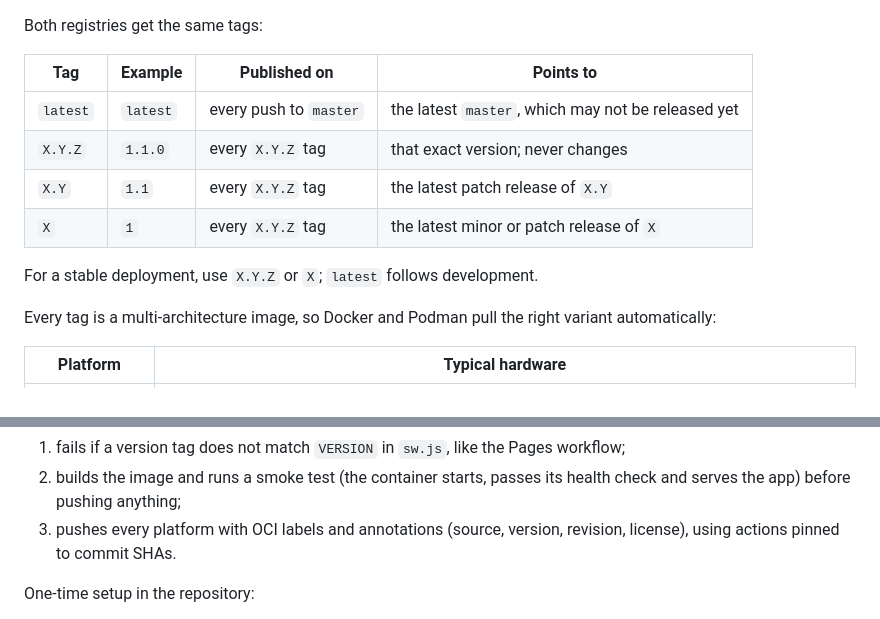
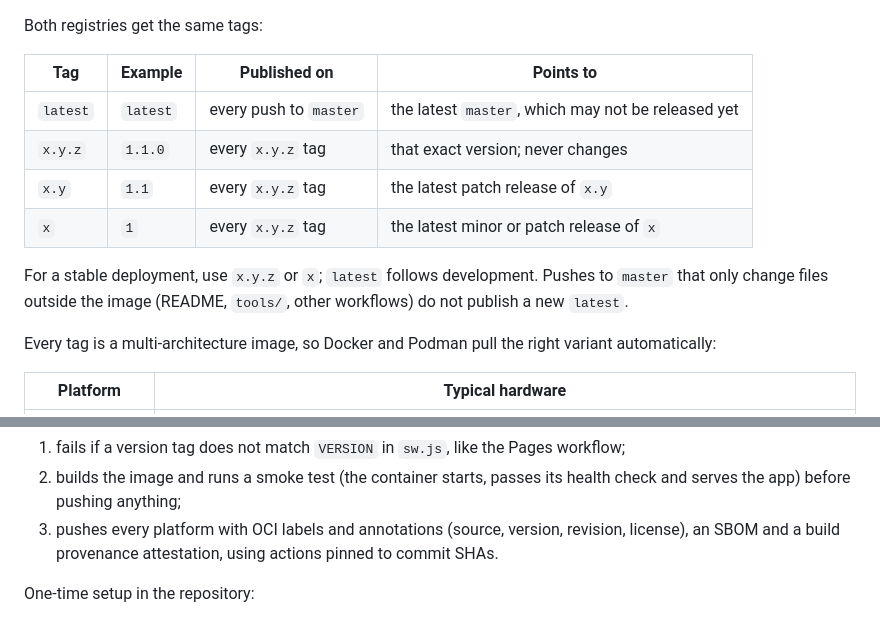
Before and after one commit to kijart/safe-mark-doc, a Markdown page: README.md, 2 parts joined by grey strips. Rendered like a GitHub page.

Commit message:
docs: update version tag format in README for consistency

```diff
--- a/README.md
+++ b/README.md
@@ -121,11 +121,11 @@ Both registries get the same tags:
 | Tag      | Example  | Published on           | Points to                                          |
 | -------- | -------- | ---------------------- | -------------------------------------------------- |
 | `latest` | `latest` | every push to `master` | the latest `master`, which may not be released yet |
-| `X.Y.Z`  | `1.1.0`  | every `X.Y.Z` tag      | that exact version; never changes                  |
-| `X.Y`    | `1.1`    | every `X.Y.Z` tag      | the latest patch release of `X.Y`                  |
-| `X`      | `1`      | every `X.Y.Z` tag      | the latest minor or patch release of `X`           |
+| `x.y.z`  | `1.1.0`  | every `x.y.z` tag      | that exact version; never changes                  |
+| `x.y`    | `1.1`    | every `x.y.z` tag      | the latest patch release of `x.y`                  |
+| `x`      | `1`      | every `x.y.z` tag      | the latest minor or patch release of `x`           |
 
-For a stable deployment, use `X.Y.Z` or `X`; `latest` follows development.
+For a stable deployment, use `x.y.z` or `x`; `latest` follows development. Pushes to `master` that only change files outside the image (README, `tools/`, other workflows) do not publish a new `latest`.
 
 Every tag is a multi-architecture image, so Docker and Podman pull the right variant automatically:
 
@@ -139,7 +139,7 @@ On every run, the workflow:
 
 1. fails if a version tag does not match `VERSION` in `sw.js`, like the Pages workflow;
 2. builds the image and runs a smoke test (the container starts, passes its health check and serves the app) before pushing anything;
-3. pushes every platform with OCI labels and annotations (source, version, revision, license), using actions pinned to commit SHAs.
+3. pushes every platform with OCI labels and annotations (source, version, revision, license), an SBOM and a build provenance attestation, using actions pinned to commit SHAs.
 
 One-time setup in the repository:
 
```
Also changed, not shown: other parts of README.md (+1 -1 lines).
